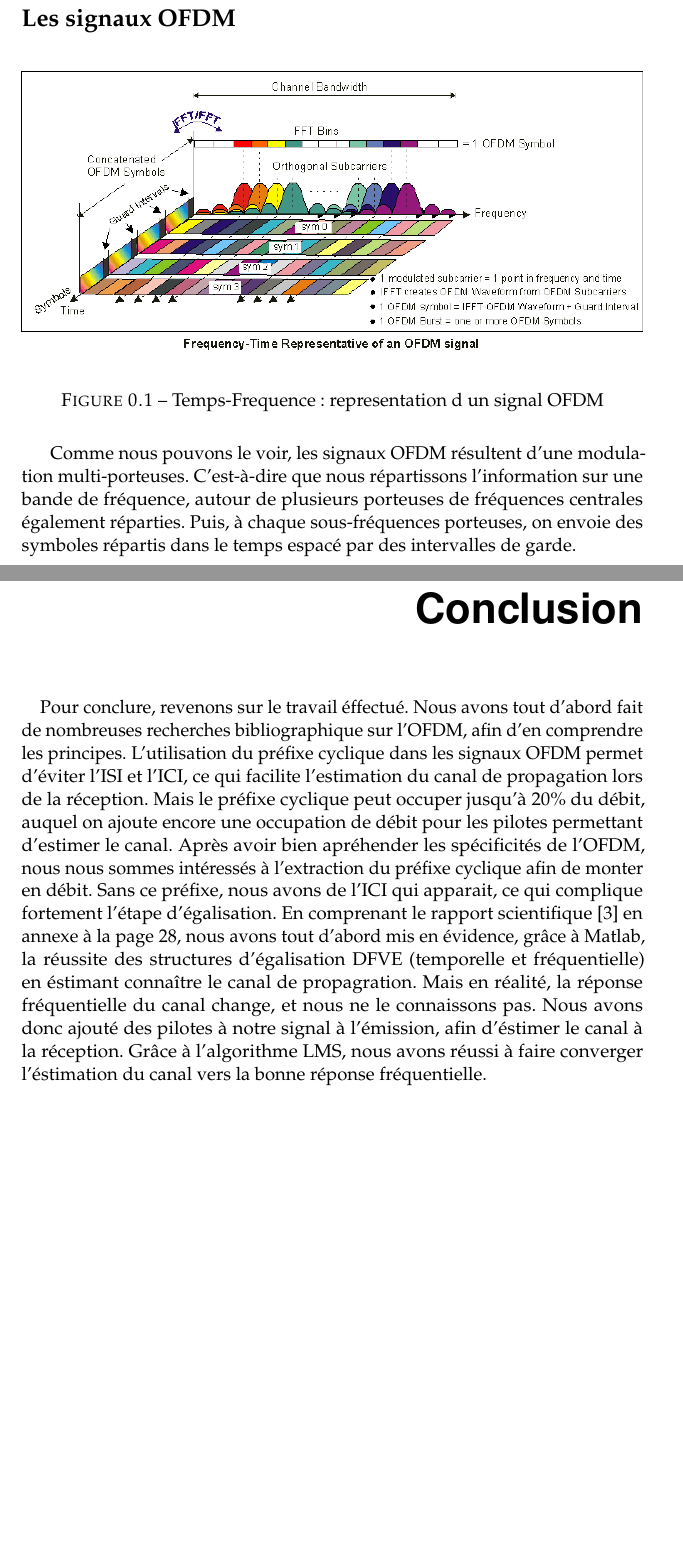
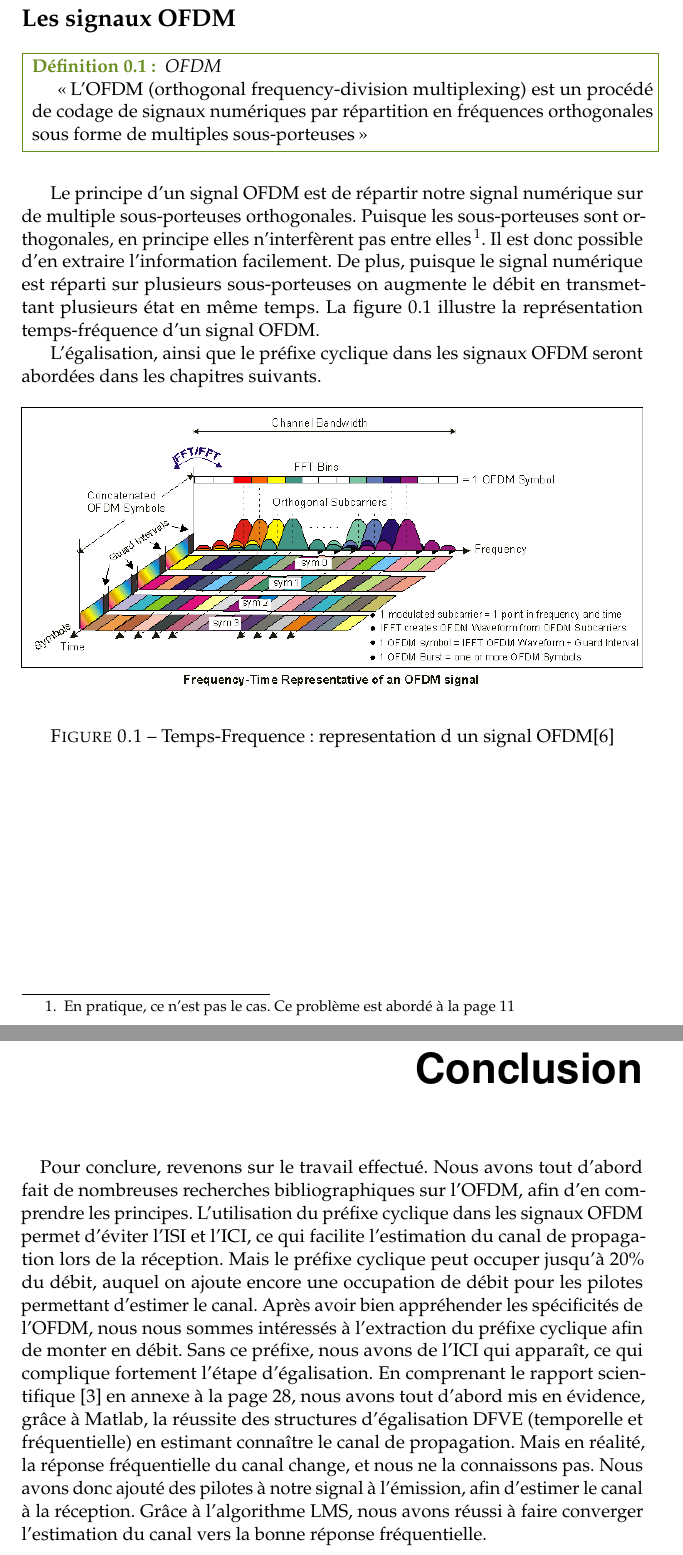
Before and after one commit to mic-rigaud/RadioCom, a LaTeX book (report/rapport_de_base.tex, which reads report/Partie/Preambule.tex): two parts of pages 5 and 27 of 34, joined at a grey line, cut so that both start at the same text, the shorter picture padded with empty space. Compiled offline with pdfLaTeX.

Commit message:
Introduction + Correction orthographique

```diff
--- a/report/Partie/Preambule.tex
+++ b/report/Partie/Preambule.tex
@@ -7,17 +7,20 @@
 
 Le principe d'un signal OFDM est de répartir notre signal numérique sur de
 multiple sous-porteuses orthogonales. Puisque les sous-porteuses sont
-orthogonales, en principe elles n'interfèrent pas entre elles. Il est donc
-possible d'en extraire l'information facilement\footnote{En pratique, ce n'est
-  pas le cas. Ce problème est abordé à la page \pageref{sec:ICI}}. De plus,
+orthogonales, en principe elles n'interfèrent pas entre elles\footnote{En pratique, ce n'est
+  pas le cas. Ce problème est abordé à la page \pageref{sec:ICI}}. Il est donc
+possible d'en extraire l'information facilement. De plus,
 puisque le signal numérique est réparti sur plusieurs sous-porteuses on augmente
 le débit en transmettant plusieurs état en même temps. La figure
 \ref{fig:tempsFreq} illustre la représentation temps-fréquence d'un signal OFDM.
 
+L'égalisation, ainsi que le préfixe cyclique dans les signaux OFDM seront
+abordées dans les chapitres suivants.
+
 \begin{figure}[!h]
   \centering
   \includegraphics[width=\textwidth]{Frequence_time.png}
-  \caption[Temps-Frequence]{Temps-Frequence: representation d un signal OFDM}
+  \caption[Temps-Frequence]{Temps-Frequence: representation d un signal OFDM\cite{keysight:_concep_ofdm}}
   \label{fig:tempsFreq}
 \end{figure}
 
--- a/report/rapport_de_base.tex
+++ b/report/rapport_de_base.tex
@@ -143,23 +146,9 @@ OFDM avec intervalle de garde entre symboles. Puis, pour aller plus loin, nous
 étudierons l’article \cite{sujet} avec des simulations MATLAB et démonstrations mathématiques afin de mieux comprendre comment nous pouvons nous passer de l'intervalle de garde, et tout de même égaliser et estimer notre signal correctement. Enlever les intervalles de garde est intéressant, car nous pourrions augmenter le débit de transmission des données.
 \paragraph{}
 Nous espérons que tout lecteur aura autant de plaisir à lire ce rapport que nous avons eu à l'écrire.
+\newpage
+\input{Partie/Preambule}
 
-
-
-\newpage
-\section*{Les signaux OFDM}
-
-\begin{figure}[!h]
-  \centering
-  \includegraphics[width=\textwidth]{Frequence_time.png}
-  \caption[Temps-Frequence]{Temps-Frequence: representation d un signal OFDM}
-  \label{fig:tempsFreq}
-\end{figure}
-
-Comme nous pouvons le voir, les signaux OFDM résultent d’une modulation multi-porteuses. C’est-à-dire que nous répartissons l’information sur une bande de fréquence, autour de plusieurs porteuses de fréquences centrales également réparties. Puis, à chaque sous-fréquences porteuses, on envoie des symboles répartis dans le temps espacé par des intervalles de garde.
-
-
-\paragraph{}
 
 
 \newpage
@@ -177,7 +166,24 @@ Comme nous pouvons le voir, les signaux OFDM résultent d’une modulation multi
 \chapter*{Conclusion}
 \addcontentsline{toc}{chapter}{Conclusion}
 \paragraph{}
-Pour conclure, revenons sur le travail éffectué. Nous avons tout d'abord fait de nombreuses recherches bibliographique sur l'OFDM, afin d'en comprendre les principes. L'utilisation du préfixe cyclique dans les signaux OFDM permet d'éviter l'ISI et l'ICI, ce qui facilite l'estimation du canal de propagation lors de la réception. Mais le préfixe cyclique peut occuper jusqu'à 20\% du débit, auquel on ajoute encore une occupation de débit pour les pilotes permettant d'estimer le canal. Après avoir bien apréhender les spécificités de l'OFDM, nous nous sommes intéressés à l'extraction du préfixe cyclique afin de monter en débit. Sans ce préfixe, nous avons de l'ICI qui apparait, ce qui complique fortement l'étape d'égalisation. En comprenant le rapport scientifique \cite{sujet} en annexe à la page \pageref{annexe}, nous avons tout d'abord mis en évidence, grâce à Matlab, la réussite des structures d'égalisation DFVE (temporelle et fréquentielle) en éstimant connaître le canal de propagration. Mais en réalité, la réponse fréquentielle du canal change, et nous ne le connaissons pas. Nous avons donc ajouté des pilotes à notre signal à l'émission, afin d'éstimer le canal à la réception. Grâce à l'algorithme LMS, nous avons réussi à faire converger l'éstimation du canal vers la bonne réponse fréquentielle.
+Pour conclure, revenons sur le travail effectué. Nous avons tout d'abord fait de
+nombreuses recherches bibliographiques sur l'OFDM, afin d'en comprendre les
+principes. L'utilisation du préfixe cyclique dans les signaux OFDM permet
+d'éviter l'ISI et l'ICI, ce qui facilite l'estimation du canal de propagation
+lors de la réception. Mais le préfixe cyclique peut occuper jusqu'à 20\% du
+débit, auquel on ajoute encore une occupation de débit pour les pilotes
+permettant d'estimer le canal. Après avoir bien appréhender les spécificités de
+l'OFDM, nous nous sommes intéressés à l'extraction du préfixe cyclique afin de
+monter en débit. Sans ce préfixe, nous avons de l'ICI qui apparaît, ce qui
+complique fortement l'étape d'égalisation. En comprenant le rapport scientifique
+\cite{sujet} en annexe à la page \pageref{annexe}, nous avons tout d'abord mis
+en évidence, grâce à Matlab, la réussite des structures d'égalisation DFVE
+(temporelle et fréquentielle) en estimant connaître le canal de propagation.
+Mais en réalité, la réponse fréquentielle du canal change, et nous ne la
+connaissons pas. Nous avons donc ajouté des pilotes à notre signal à l'émission,
+afin d'estimer le canal à la réception. Grâce à l'algorithme LMS, nous avons
+réussi à faire converger l'estimation du canal vers la bonne réponse
+fréquentielle.
 
 
 
```
Also changed, not shown: report/biblio.bib (+5 -0 lines), report/rapport_de_base.pdf, report/Partie/Preambule.tex (2 more changed lines), report/rapport_de_base.tex (5 more changed lines).
